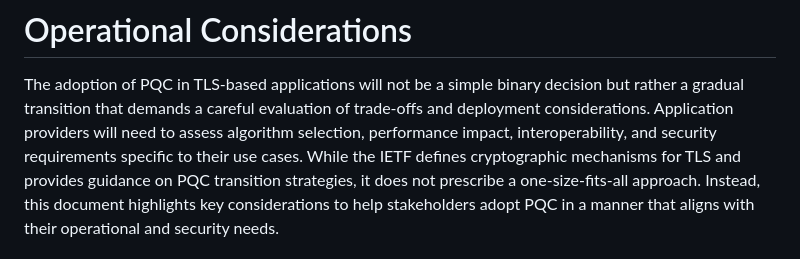
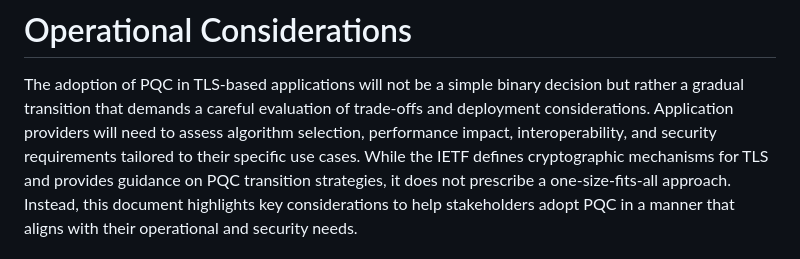
Before and after one commit to tireddy2/pqc_uta, a Markdown page: draft-reddy-uta-pqc-app.md, the part around the change. Rendered like a GitHub page.

Commit message:
Update draft-reddy-uta-pqc-app.md
Co-authored-by: Hannes Tschofenig <hannes.tschofenig@gmx.net>

```diff
--- a/draft-reddy-uta-pqc-app.md
+++ b/draft-reddy-uta-pqc-app.md
@@ -244,7 +244,7 @@ To safeguard against "Harvest Now, Decrypt Later" attacks, ECH deployments must
 
 The adoption of PQC in TLS-based applications will not be a simple binary decision but rather a gradual transition that  demands a careful evaluation of
 trade-offs and deployment considerations. Application providers will need to assess algorithm selection, performance impact,
-interoperability, and security requirements specific to their use cases. While the IETF defines cryptographic mechanisms for TLS and
+interoperability, and security requirements tailored to their specific use cases. While the IETF defines cryptographic mechanisms for TLS and
 provides guidance on PQC transition strategies, it does not prescribe a one-size-fits-all approach. Instead, this document highlights key
 considerations to help stakeholders adopt PQC in a manner that aligns with their operational and security needs.
 
```
